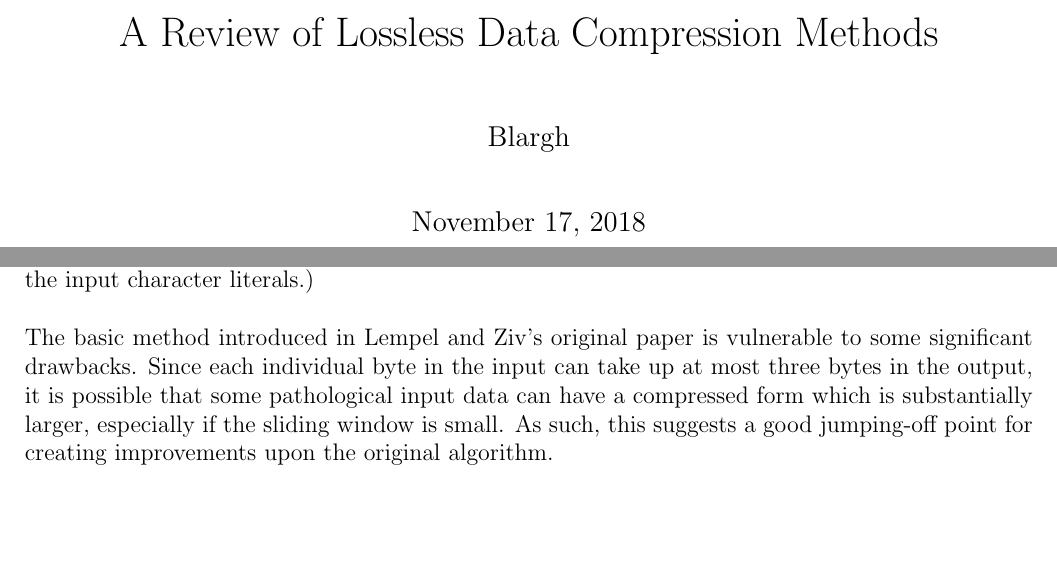
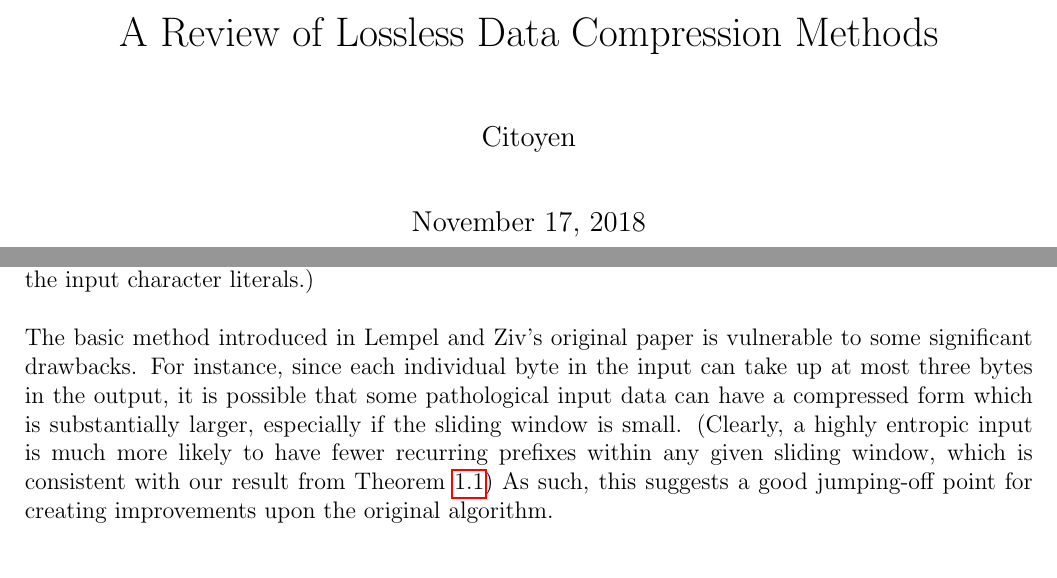
Before and after one commit to jackstanek/5251-final-paper, a LaTeX document (paper.tex): two parts of pages 1 and 3 of 4, joined at a grey line, cut so that both start at the same text, the shorter picture padded with empty space. Compiled offline with pdfLaTeX.

Commit message:
Add internal references.

```diff
--- a/paper.tex
+++ b/paper.tex
@@ -4,8 +4,10 @@
 
 \usepackage{graphicx}
 \usepackage{amssymb, amsmath, amsthm, amsfonts}
+\usepackage{thmtools}
 \usepackage{tikz}
 \usepackage[pdfusetitle]{hyperref}
+\usepackage{cleveref}
 \usepackage{apacite}
 
 \textwidth = 7 in
@@ -18,13 +20,10 @@
 \parskip = 0.2in
 \parindent = 0.0in
 
-\newtheorem{thm}{Theorem}[section]
-\newtheorem{cor}[thm]{Corollary}
-\newtheorem{prop}{Proposition}
-\newtheorem{defn}{Definition}[section]
+\declaretheorem[numberwithin=section]{Theorem}
 
 \title{A Review of Lossless Data Compression Methods}
-\author{Blargh}
+\author{Citoyen}
 
 \begin{document}
 \maketitle
@@ -175,12 +176,15 @@ form will consist of zero-length prefixes followed by the input
 character literals.)
 
 The basic method introduced in Lempel and Ziv's original paper is
-vulnerable to some significant drawbacks. Since each individual byte
-in the input can take up at most three bytes in the output, it is
-possible that some pathological input data can have a compressed form
-which is substantially larger, especially if the sliding window is
-small. As such, this suggests a good jumping-off point for creating
-improvements upon the original algorithm.
+vulnerable to some significant drawbacks. For instance, since each
+individual byte in the input can take up at most three bytes in the
+output, it is possible that some pathological input data can have a
+compressed form which is substantially larger, especially if the
+sliding window is small. (Clearly, a highly entropic input is much
+more likely to have fewer recurring prefixes within any given sliding
+window, which is consistent with our result from
+\Cref{imperfect-compression}) As such, this suggests a good jumping-off
+point for creating improvements upon the original algorithm.
 
 \subsection{Lempel-Ziv-Welch}
 
```
Also changed, not shown: paper.tex (10 more changed lines).
